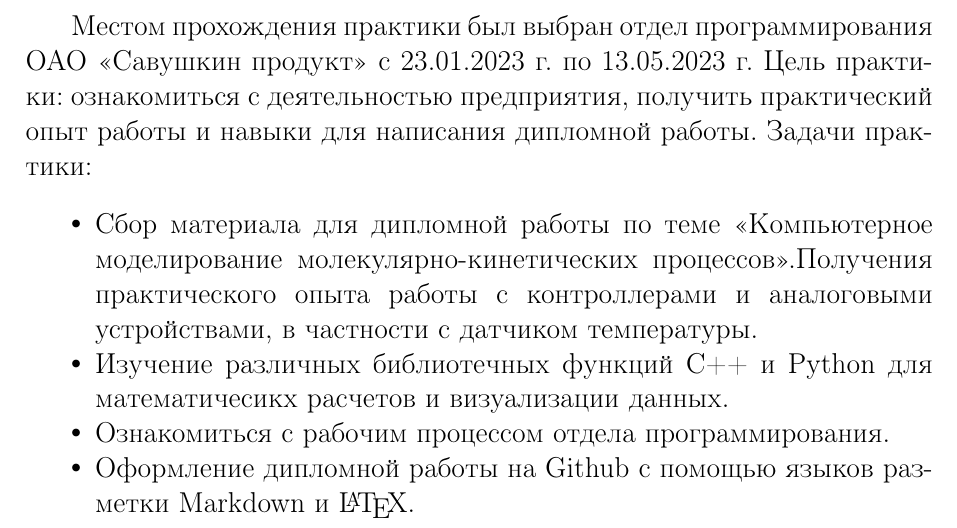
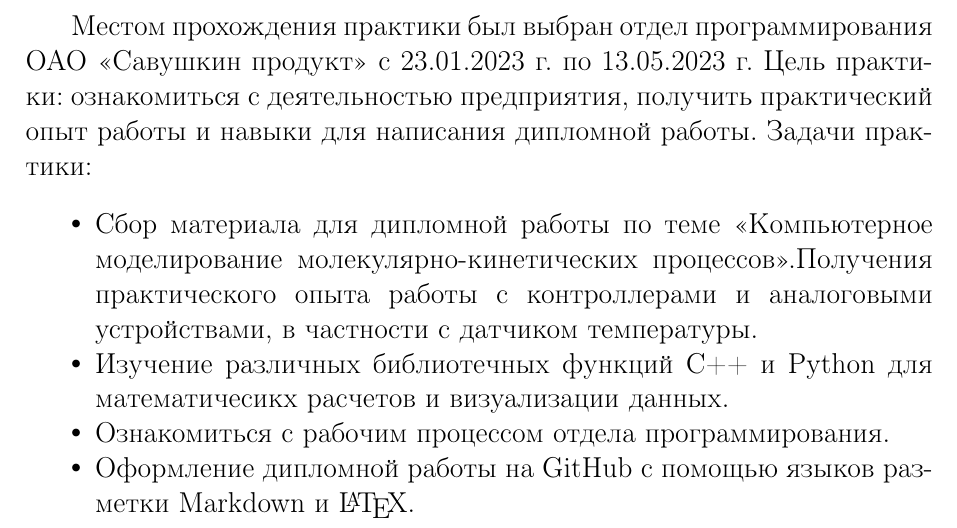
Before and after one commit to NogameNo-life/Graduate-work, a LaTeX book (docs/report_latex/report/main.tex, which reads docs/report_latex/report/2_intro.tex): part of page 3 of 9, cut so that both start at the same text. Compiled offline with pdfLaTeX.

Commit message:
Fix GitHub title

```diff
--- a/docs/report_latex/report/2_intro.tex
+++ b/docs/report_latex/report/2_intro.tex
@@ -8,7 +8,7 @@
         \item Сбор материала для дипломной работы по теме «Компьютерное моделирование молекулярно-кинетических процессов».Получения практического опыта работы с контроллерами и аналоговыми устройствами, в частности с датчиком температуры.
         \item  Изучение различных библиотечных функций С++ и Python для математичесикх расчетов и визуализации данных.
         \item Ознакомиться с рабочим процессом отдела программирования.
-        \item Оформление дипломной работы на Github c помощью языков разметки Markdown и \LaTeX .
+        \item Оформление дипломной работы на GitHub c помощью языков разметки Markdown и \LaTeX .
     \end{itemize}
 
 \endinput
```
